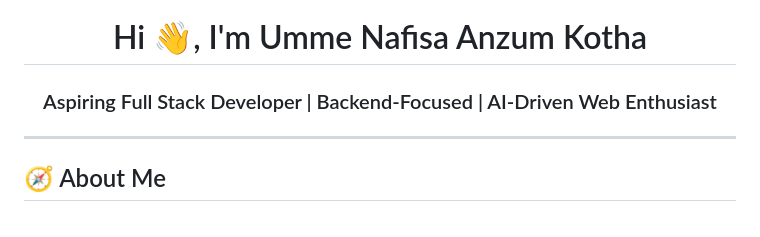
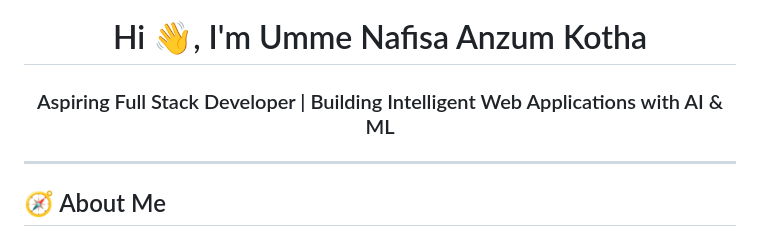
Before and after one commit to Kothamoni/Portfolio_of_Nafisa, a Markdown page: README.md, the part around the change. Drawn GitHub-style.

```diff
--- a/README.md
+++ b/README.md
@@ -3,7 +3,7 @@
 </p>
 
 <h1 align="center">Hi 👋, I'm Umme Nafisa Anzum Kotha</h1>
-<h3 align="center">Aspiring Full Stack Developer | Backend-Focused | AI-Driven Web Enthusiast</h3>
+<h3 align="center">Aspiring Full Stack Developer | Building Intelligent Web Applications with AI & ML</h3>
 
 ---
 
```
